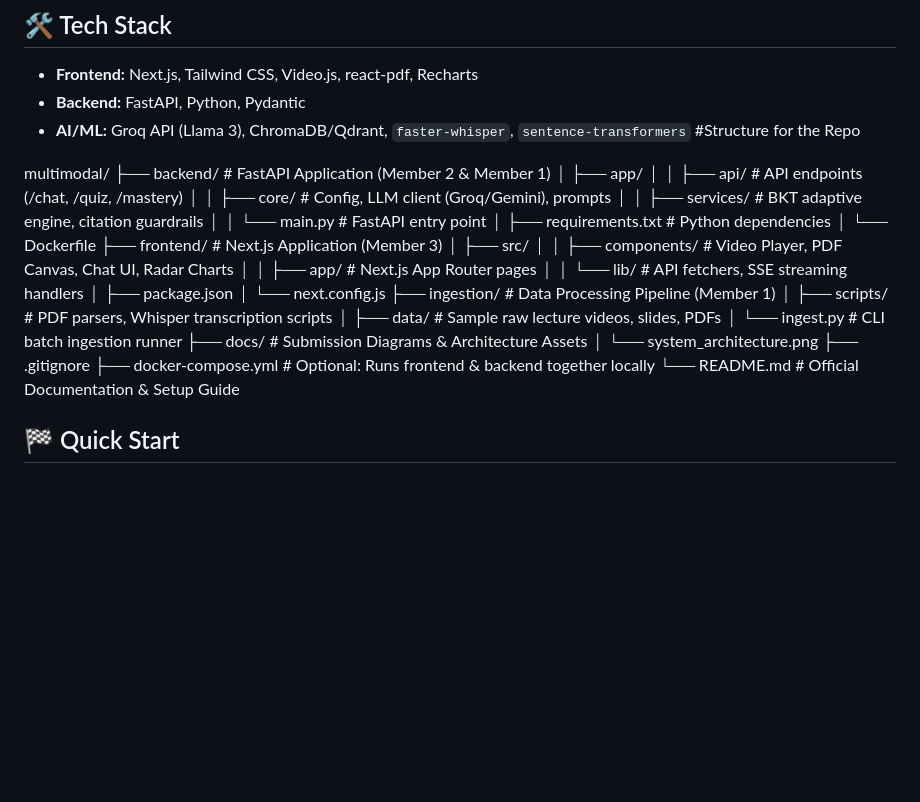
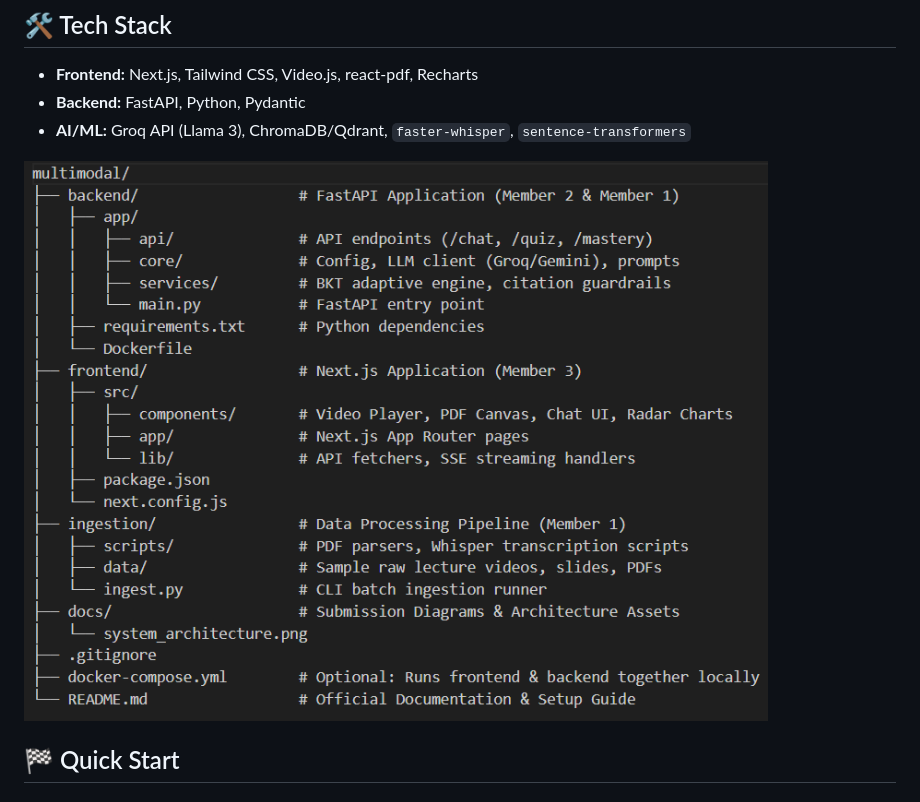
Before and after one commit to Agamjot0123/Multimodal, a Markdown page: README.md, the part around the change. Rendered like a GitHub page; pictures changed too: image.png (added); blank space fills up the shorter version.

```diff
--- a/README.md
+++ b/README.md
@@ -11,34 +11,8 @@ An interactive AI-powered study companion that ingests lecture videos, textbooks
 - **Frontend:** Next.js, Tailwind CSS, Video.js, react-pdf, Recharts
 - **Backend:** FastAPI, Python, Pydantic
 - **AI/ML:** Groq API (Llama 3), ChromaDB/Qdrant, `faster-whisper`, `sentence-transformers`
-#Structure for the Repo
 
-multimodal/
-├── backend/                  # FastAPI Application (Member 2 & Member 1)
-│   ├── app/
-│   │   ├── api/              # API endpoints (/chat, /quiz, /mastery)
-│   │   ├── core/             # Config, LLM client (Groq/Gemini), prompts
-│   │   ├── services/         # BKT adaptive engine, citation guardrails
-│   │   └── main.py           # FastAPI entry point
-│   ├── requirements.txt      # Python dependencies
-│   └── Dockerfile
-├── frontend/                 # Next.js Application (Member 3)
-│   ├── src/
-│   │   ├── components/       # Video Player, PDF Canvas, Chat UI, Radar Charts
-│   │   ├── app/              # Next.js App Router pages
-│   │   └── lib/              # API fetchers, SSE streaming handlers
-│   ├── package.json
-│   └── next.config.js
-├── ingestion/                # Data Processing Pipeline (Member 1)
-│   ├── scripts/              # PDF parsers, Whisper transcription scripts
-│   ├── data/                 # Sample raw lecture videos, slides, PDFs
-│   └── ingest.py             # CLI batch ingestion runner
-├── docs/                     # Submission Diagrams & Architecture Assets
-│   └── system_architecture.png
-├── .gitignore
-├── docker-compose.yml        # Optional: Runs frontend & backend together locally
-└── README.md                 # Official Documentation & Setup Guide
-
+![Structure for the Repo](image.png)
 
 ## 🏁 Quick Start
 
```
